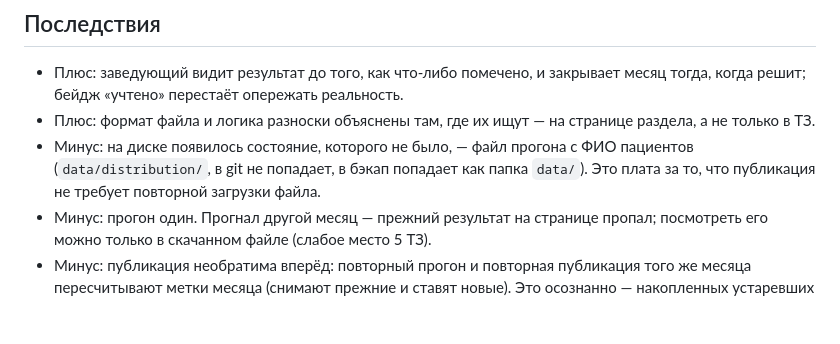
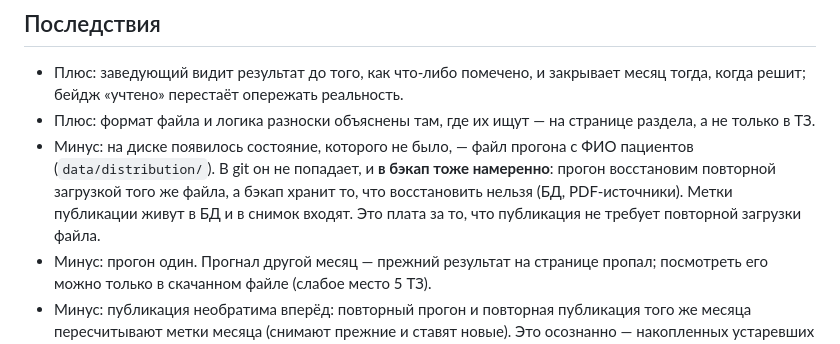
Before and after one commit to Opezdol/docapp, a Markdown page: docs/adr/0027-progon-i-publikaciya.md, the part around the change. Rendered like a GitHub page; blank space fills up the shorter version.

```diff
--- a/docs/adr/0027-progon-i-publikaciya.md
+++ b/docs/adr/0027-progon-i-publikaciya.md
@@ -63,8 +63,11 @@ ADR-0024 сделала распределение операцией над ф
 - Плюс: формат файла и логика разноски объяснены там, где их ищут — на странице
   раздела, а не только в ТЗ.
 - Минус: на диске появилось состояние, которого не было, — файл прогона с ФИО
-  пациентов (`data/distribution/`, в git не попадает, в бэкап попадает как папка
-  `data/`). Это плата за то, что публикация не требует повторной загрузки файла.
+  пациентов (`data/distribution/`). В git он не попадает, и **в бэкап тоже
+  намеренно**: прогон восстановим повторной загрузкой того же файла, а бэкап
+  хранит то, что восстановить нельзя (БД, PDF-источники). Метки публикации живут
+  в БД и в снимок входят. Это плата за то, что публикация не требует повторной
+  загрузки файла.
 - Минус: прогон один. Прогнал другой месяц — прежний результат на странице
   пропал; посмотреть его можно только в скачанном файле (слабое место 5 ТЗ).
 - Минус: публикация необратима вперёд: повторный прогон и повторная публикация
```
Also changed, not shown: docs/ТЗ-распределение.md (+7 -3 lines).
